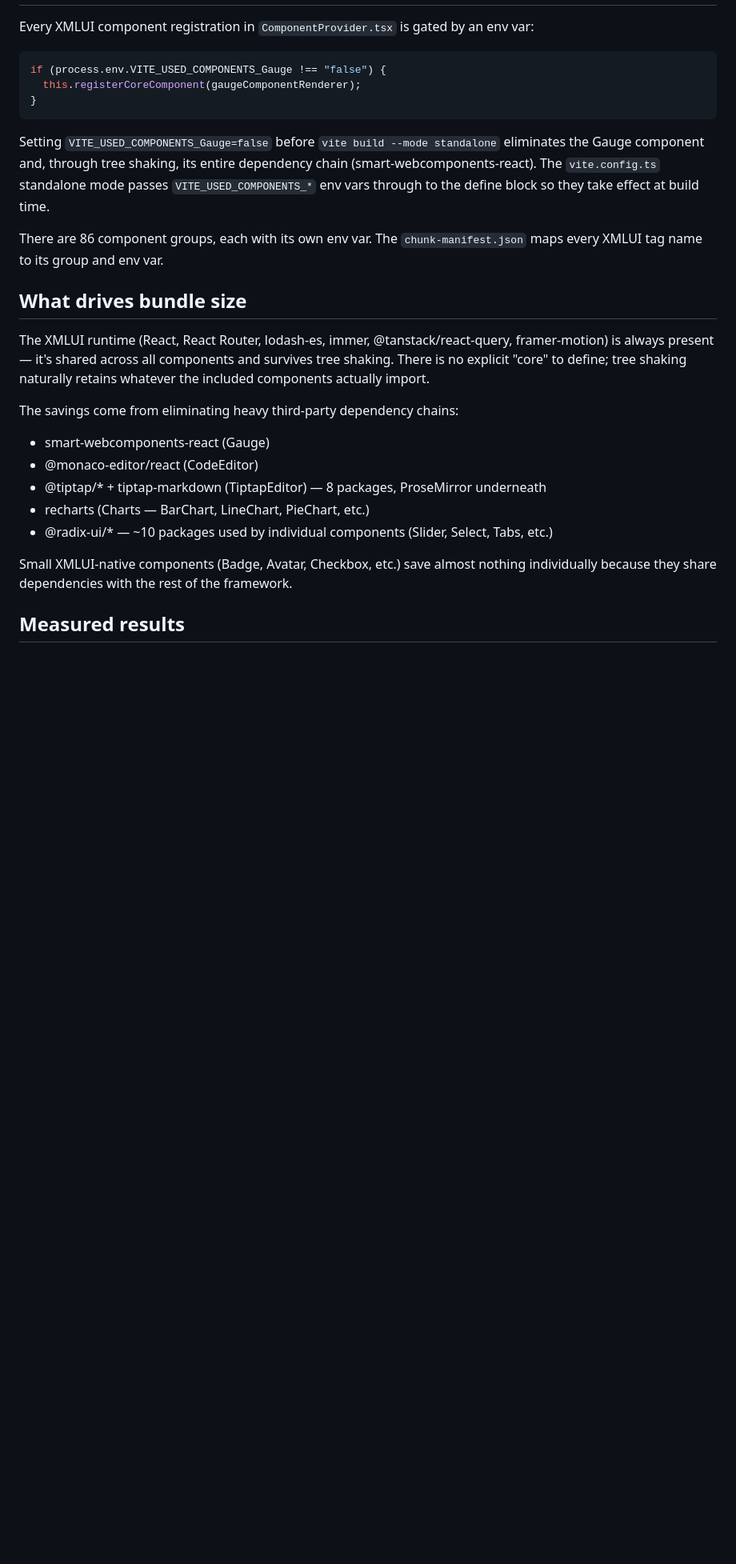
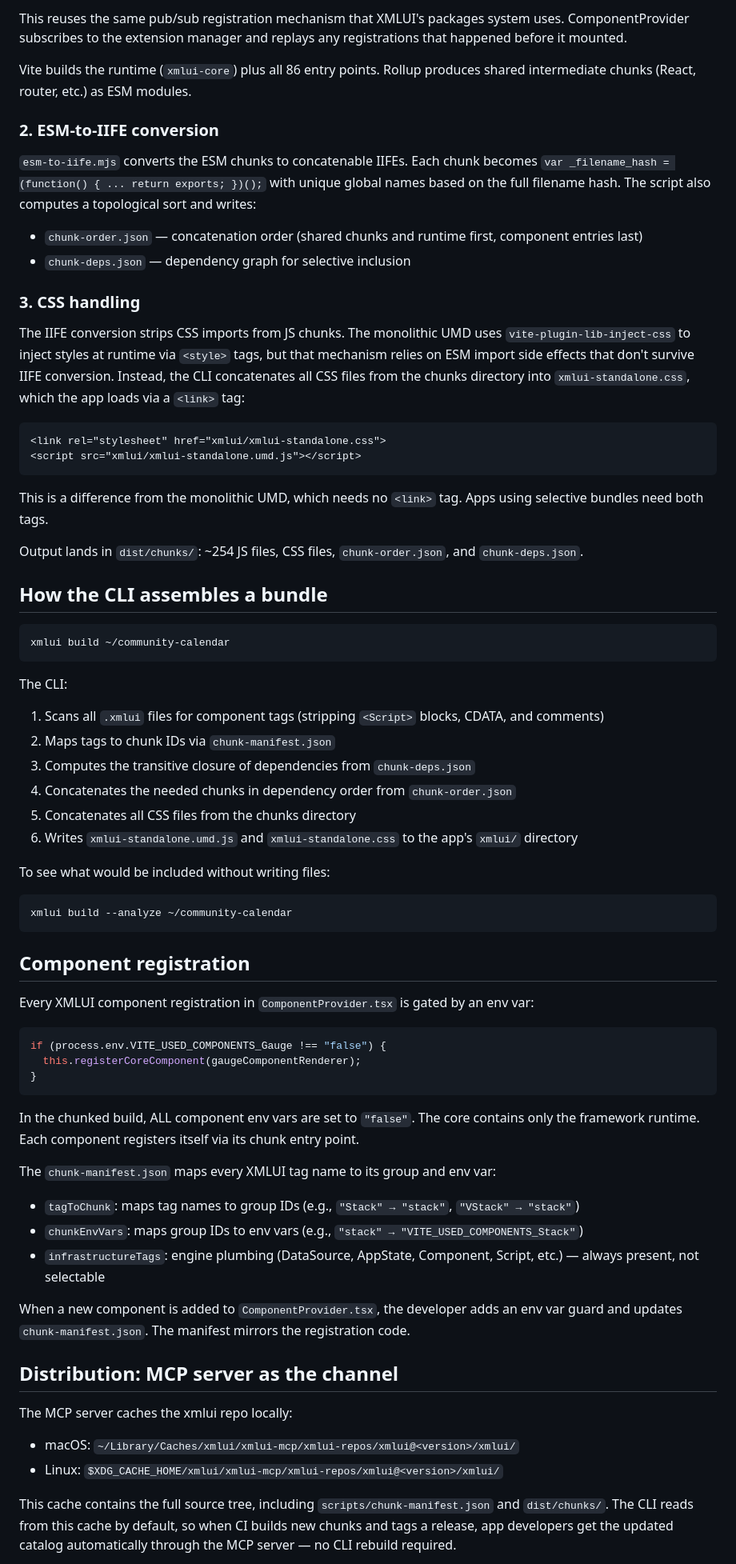
Before and after one commit to judell/wrapped-component, a Markdown page: SELECTIVE_BUILD.md, the part around one of its changes. Shown at 80% size. Rendered like a GitHub page; blank space fills up the shorter version.

Commit message:
update selective build

````diff
--- a/SELECTIVE_BUILD.md
+++ b/SELECTIVE_BUILD.md
@@ -6,3 +112,48 @@ The monolithic `xmlui-standalone.umd.js` (9.9MB) includes every XMLUI component.
+This reuses the same pub/sub registration mechanism that XMLUI's packages system uses. ComponentProvider subscribes to the extension manager and replays any registrations that happened before it mounted.
+
+Vite builds the runtime (`xmlui-core`) plus all 86 entry points. Rollup produces shared intermediate chunks (React, router, etc.) as ESM modules.
+
+### 2. ESM-to-IIFE conversion
+
+`esm-to-iife.mjs` converts the ESM chunks to concatenable IIFEs. Each chunk becomes `var _filename_hash = (function() { ... return exports; })();` with unique global names based on the full filename hash. The script also computes a topological sort and writes:
+
+- `chunk-order.json` — concatenation order (shared chunks and runtime first, component entries last)
+- `chunk-deps.json` — dependency graph for selective inclusion
+
+### 3. CSS handling
+
+The IIFE conversion strips CSS imports from JS chunks. The monolithic UMD uses `vite-plugin-lib-inject-css` to inject styles at runtime via `<style>` tags, but that mechanism relies on ESM import side effects that don't survive IIFE conversion. Instead, the CLI concatenates all CSS files from the chunks directory into `xmlui-standalone.css`, which the app loads via a `<link>` tag:
+
+```html
+<link rel="stylesheet" href="xmlui/xmlui-standalone.css">
+<script src="xmlui/xmlui-standalone.umd.js"></script>
+```
+
+This is a difference from the monolithic UMD, which needs no `<link>` tag. Apps using selective bundles need both tags.
+
+Output lands in `dist/chunks/`: ~254 JS files, CSS files, `chunk-order.json`, and `chunk-deps.json`.
+
+## How the CLI assembles a bundle
+
+```bash
+xmlui build ~/community-calendar
+```
+
+The CLI:
+1. Scans all `.xmlui` files for component tags (stripping `<Script>` blocks, CDATA, and comments)
+2. Maps tags to chunk IDs via `chunk-manifest.json`
+3. Computes the transitive closure of dependencies from `chunk-deps.json`
+4. Concatenates the needed chunks in dependency order from `chunk-order.json`
+5. Concatenates all CSS files from the chunks directory
+6. Writes `xmlui-standalone.umd.js` and `xmlui-standalone.css` to the app's `xmlui/` directory
+
+To see what would be included without writing files:
+
+```bash
+xmlui build --analyze ~/community-calendar
+```
+
+## Component registration
 
 Every XMLUI component registration in `ComponentProvider.tsx` is gated by an env var:
 
@@ -12,23 +163,22 @@ if (process.env.VITE_USED_COMPONENTS_Gauge !== "false") {
 }
 ```
 
-Setting `VITE_USED_COMPONENTS_Gauge=false` before `vite build --mode standalone` eliminates the Gauge component and, through tree shaking, its entire dependency chain (smart-webcomponents-react). The `vite.config.ts` standalone mode passes `VITE_USED_COMPONENTS_*` env vars through to the define block so they take effect at build time.
+In the chunked build, ALL component env vars are set to `"false"`. The core contains only the framework runtime. Each component registers itself via its chunk entry point.
 
-There are 86 component groups, each with its own env var. The `chunk-manifest.json` maps every XMLUI tag name to its group and env var.
+The `chunk-manifest.json` maps every XMLUI tag name to its group and env var:
 
-## What drives bundle size
+- `tagToChunk`: maps tag names to group IDs (e.g., `"Stack" → "stack"`, `"VStack" → "stack"`)
+- `chunkEnvVars`: maps group IDs to env vars (e.g., `"stack" → "VITE_USED_COMPONENTS_Stack"`)
+- `infrastructureTags`: engine plumbing (DataSource, AppState, Component, Script, etc.) — always present, not selectable
 
-The XMLUI runtime (React, React Router, lodash-es, immer, @tanstack/react-query, framer-motion) is always present — it's shared across all components and survives tree shaking. There is no explicit "core" to define; tree shaking naturally retains whatever the included components actually import.
+When a new component is added to `ComponentProvider.tsx`, the developer adds an env var guard and updates `chunk-manifest.json`. The manifest mirrors the registration code.
 
-The savings come from eliminating heavy third-party dependency chains:
+## Distribution: MCP server as the channel
 
-- smart-webcomponents-react (Gauge)
-- @monaco-editor/react (CodeEditor)
-- @tiptap/* + tiptap-markdown (TiptapEditor) — 8 packages, ProseMirror underneath
-- recharts (Charts — BarChart, LineChart, PieChart, etc.)
-- @radix-ui/* — ~10 packages used by individual components (Slider, Select, Tabs, etc.)
+The MCP server caches the xmlui repo locally:
 
-Small XMLUI-native components (Badge, Avatar, Checkbox, etc.) save almost nothing individually because they share dependencies with the rest of the framework.
+- macOS: `~/Library/Caches/xmlui/xmlui-mcp/xmlui-repos/xmlui@<version>/xmlui/`
+- Linux: `$XDG_CACHE_HOME/xmlui/xmlui-mcp/xmlui-repos/xmlui@<version>/xmlui/`
 
-## Measured results
+This cache contains the full source tree, including `scripts/chunk-manifest.json` and `dist/chunks/`. The CLI reads from this cache by default, so when CI builds new chunks and tags a release, app developers get the updated catalog automatically through the MCP server — no CLI rebuild required.
 
````
Also changed, not shown: other parts of SELECTIVE_BUILD.md (+137 -237 lines).
